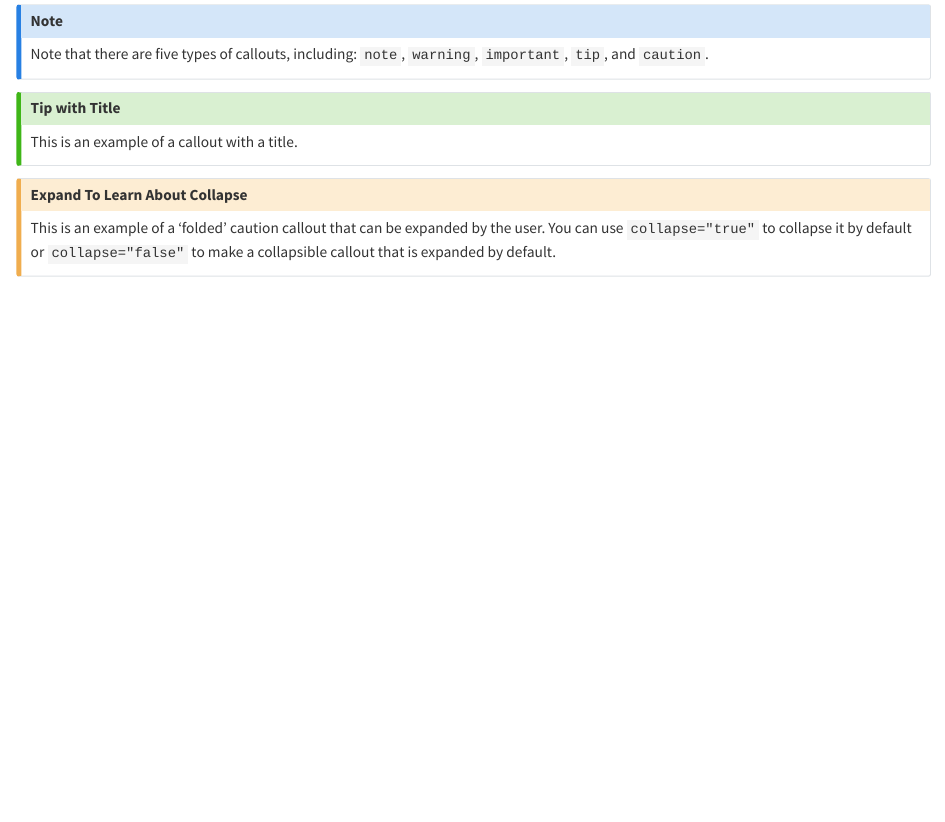
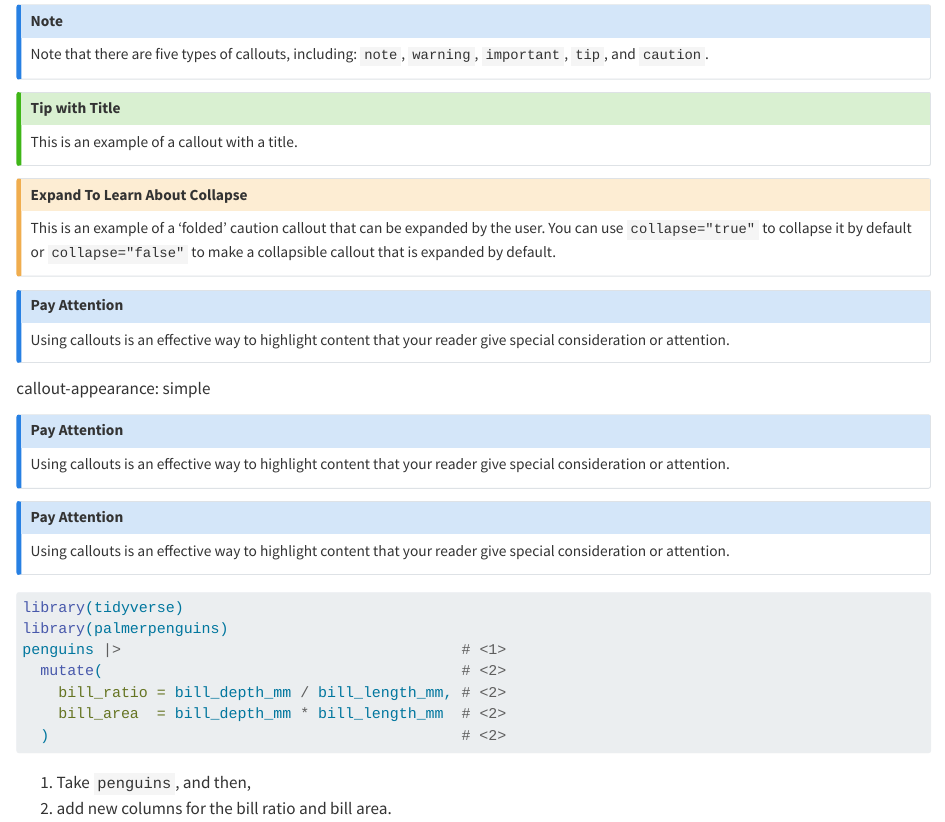
Before and after one commit to cargingarsan/predicciones_multiples_series_tiempo, a Quarto document (aprender.qmd): the page in a window 1100 px wide, from 9270 px down. Rendered offline with R 4.5, knitr and Pandoc in place of Quarto, with nearby package versions.

Commit message:
pay attention

````diff
--- a/aprender.qmd
+++ b/aprender.qmd
@@ -560,3 +560,44 @@ This is an example of a callout with a title.
 
 This is an example of a 'folded' caution callout that can be expanded by the user. You can use `collapse="true"` to collapse it by default or `collapse="false"` to make a collapsible callout that is expanded by default.
 :::
+
+
+::: {.callout-note appearance="simple"}
+
+## Pay Attention
+
+Using callouts is an effective way to highlight content that your reader give special consideration or attention.
+
+:::
+
+callout-appearance: simple
+
+
+::: {.callout-note appearance="simple"}
+
+## Pay Attention
+
+Using callouts is an effective way to highlight content that your reader give special consideration or attention.
+
+:::
+
+::: {.callout-note icon=false}
+
+## Pay Attention
+
+Using callouts is an effective way to highlight content that your reader give special consideration or attention.
+
+:::
+
+
+```r
+library(tidyverse)
+library(palmerpenguins)
+penguins |>                                      # <1>
+  mutate(                                        # <2>
+    bill_ratio = bill_depth_mm / bill_length_mm, # <2>
+    bill_area  = bill_depth_mm * bill_length_mm  # <2>
+  )                                              # <2>
+```
+1. Take `penguins`, and then,
+2. add new columns for the bill ratio and bill area.
````
Also changed, not shown: multiples_series.R (+2 -0 lines), aprender.html.
